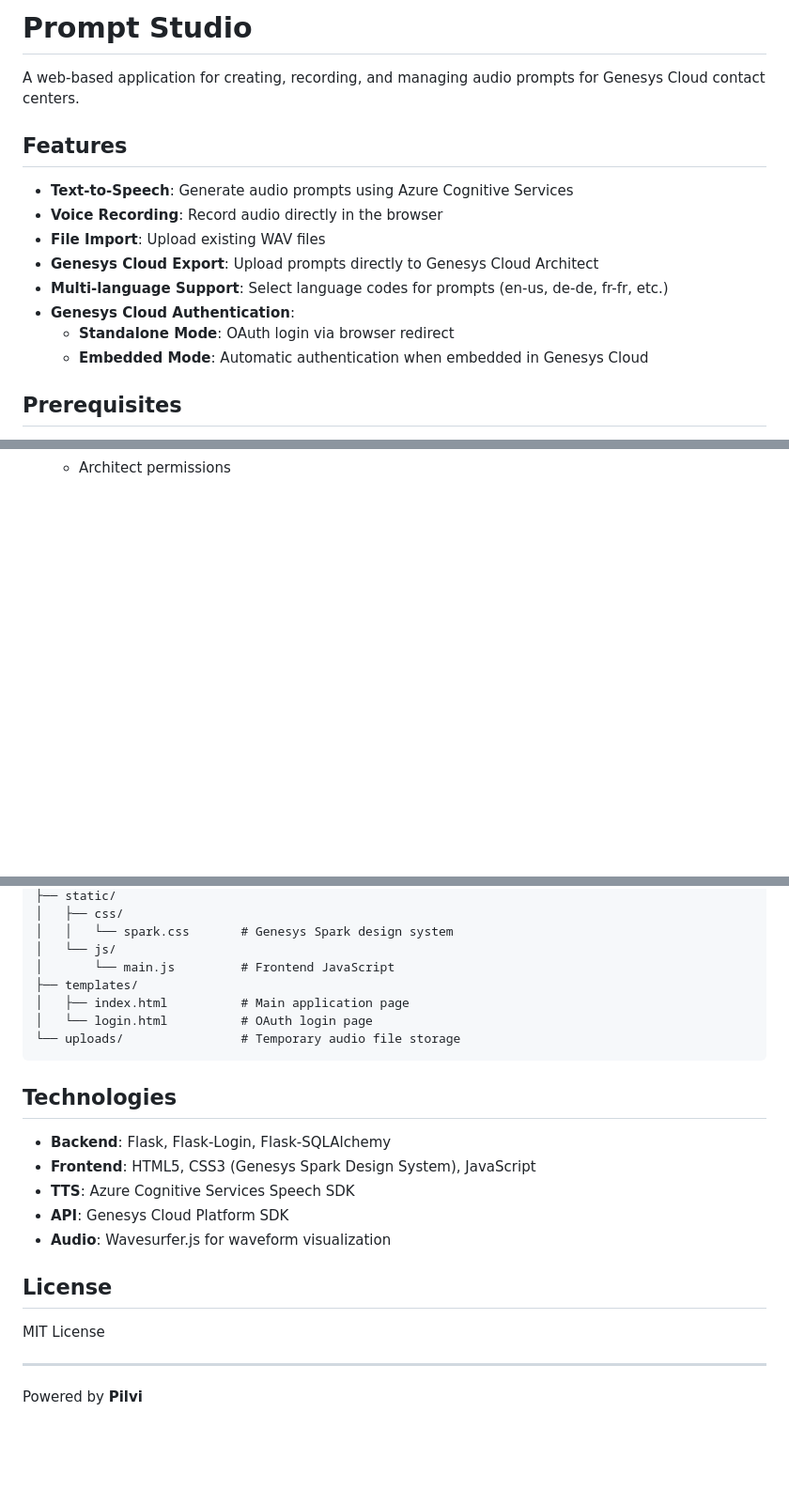
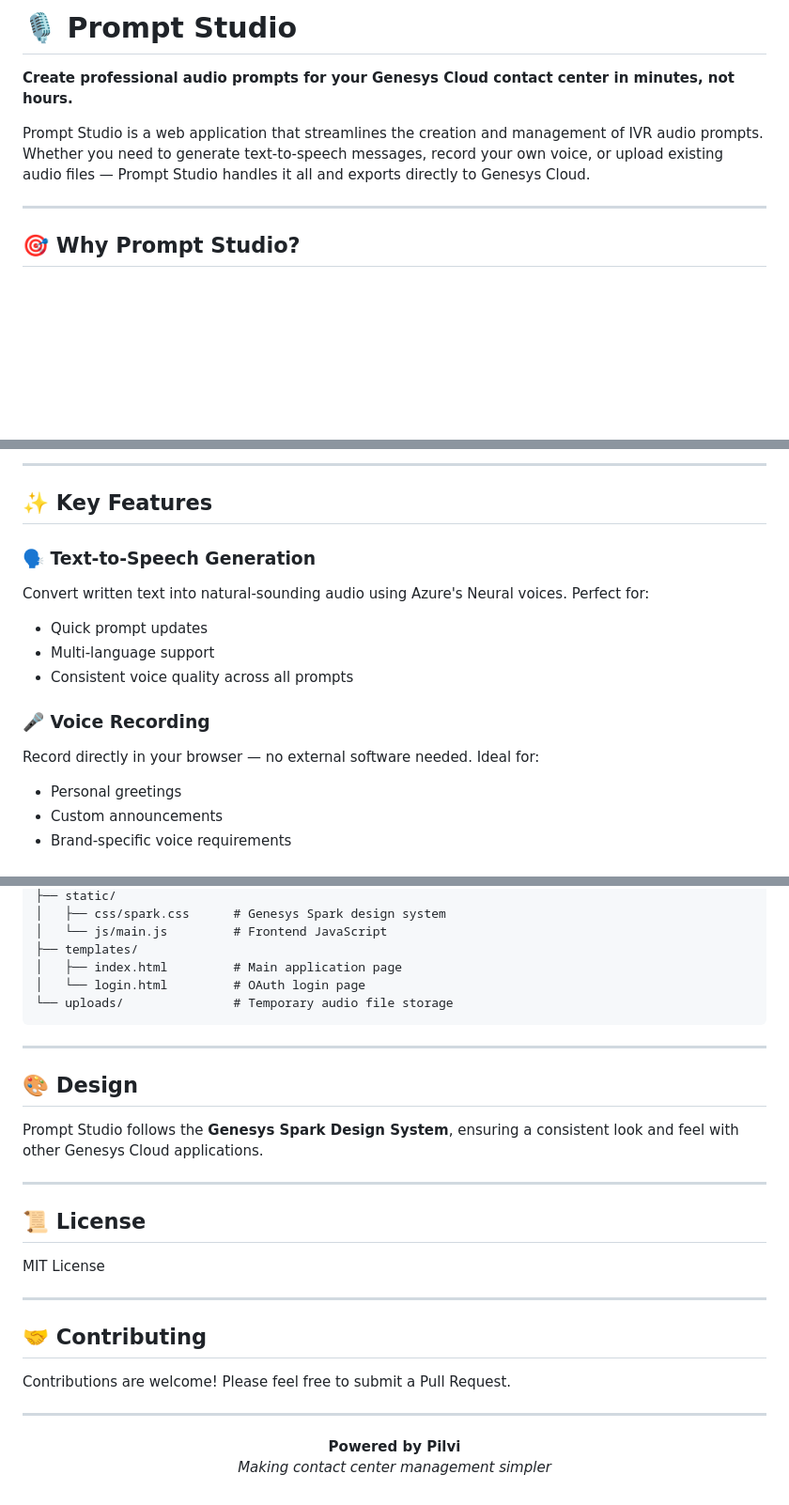
Before and after one commit to PilviContactCenter/GC_PromptGeneration, a Markdown page: README.md, 3 parts joined by grey strips. Shown at 94% size. Drawn GitHub-style; blank space fills up the shorter version.

Commit message:
feat: significantly expand and enhance README with detailed explanations, new sections, and visual diagrams.

````diff
--- a/README.md
+++ b/README.md
@@ -1,17 +1,10 @@
-# Prompt Studio
+# 🎙️ Prompt Studio
 
-A web-based application for creating, recording, and managing audio prompts for Genesys Cloud contact centers.
+**Create professional audio prompts for your Genesys Cloud contact center in minutes, not hours.**
 
-## Features
+Prompt Studio is a web application that streamlines the creation and management of IVR audio prompts. Whether you need to generate text-to-speech messages, record your own voice, or upload existing audio files — Prompt Studio handles it all and exports directly to Genesys Cloud.
 
-- **Text-to-Speech**: Generate audio prompts using Azure Cognitive Services
-- **Voice Recording**: Record audio directly in the browser
-- **File Import**: Upload existing WAV files
-- **Genesys Cloud Export**: Upload prompts directly to Genesys Cloud Architect
-- **Multi-language Support**: Select language codes for prompts (en-us, de-de, fr-fr, etc.)
-- **Genesys Cloud Authentication**:
-  - **Standalone Mode**: OAuth login via browser redirect
-  - **Embedded Mode**: Automatic authentication when embedded in Genesys Cloud
+---
 
-## Prerequisites
+## 🎯 Why Prompt Studio?
 
@@ -22,0 +53,16 @@ A web-based application for creating, recording, and managing audio prompts for
+---
+
+## ✨ Key Features
+
+### 🗣️ Text-to-Speech Generation
+Convert written text into natural-sounding audio using Azure's Neural voices. Perfect for:
+- Quick prompt updates
+- Multi-language support
+- Consistent voice quality across all prompts
+
+### 🎤 Voice Recording
+Record directly in your browser — no external software needed. Ideal for:
+- Personal greetings
+- Custom announcements
+- Brand-specific voice requirements
+
@@ -112,26 +256,33 @@ PromptGeneration/
 ├── static/
-│   ├── css/
-│   │   └── spark.css       # Genesys Spark design system
-│   └── js/
-│       └── main.js         # Frontend JavaScript
+│   ├── css/spark.css      # Genesys Spark design system
+│   └── js/main.js         # Frontend JavaScript
 ├── templates/
-│   ├── index.html          # Main application page
-│   └── login.html          # OAuth login page
-└── uploads/                # Temporary audio file storage
+│   ├── index.html         # Main application page
+│   └── login.html         # OAuth login page
+└── uploads/               # Temporary audio file storage
 ```
 
-## Technologies
+---
 
-- **Backend**: Flask, Flask-Login, Flask-SQLAlchemy
-- **Frontend**: HTML5, CSS3 (Genesys Spark Design System), JavaScript
-- **TTS**: Azure Cognitive Services Speech SDK
-- **API**: Genesys Cloud Platform SDK
-- **Audio**: Wavesurfer.js for waveform visualization
+## 🎨 Design
 
-## License
+Prompt Studio follows the **Genesys Spark Design System**, ensuring a consistent look and feel with other Genesys Cloud applications.
+
+---
+
+## 📜 License
 
 MIT License
 
 ---
 
-Powered by **Pilvi**
+## 🤝 Contributing
+
+Contributions are welcome! Please feel free to submit a Pull Request.
+
+---
+
+<p align="center">
+  <strong>Powered by Pilvi</strong><br>
+  <em>Making contact center management simpler</em>
+</p>
````
Also changed, not shown: other parts of README.md (+212 -77 lines).
